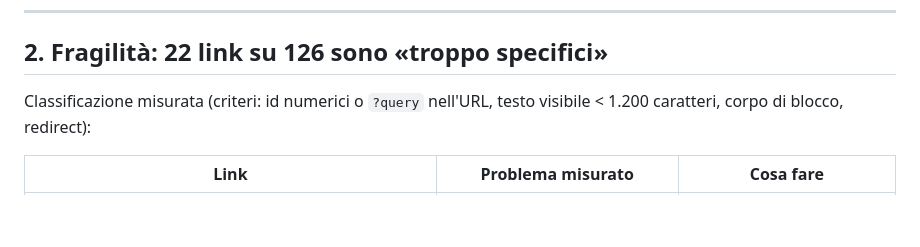
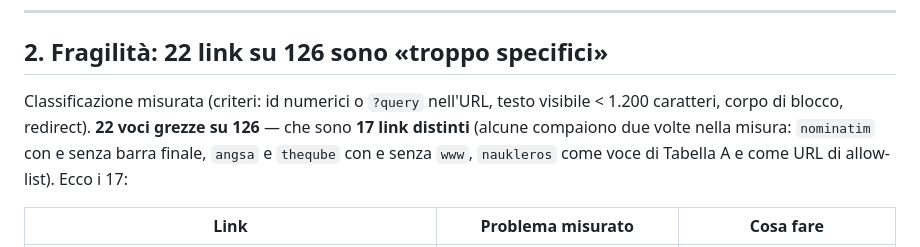
Before and after one commit to lascuolaopensource/trasi, a Markdown page: docs/fonti-e-connettori-kb-double-check.md, the part around the change. Drawn GitHub-style; blank space fills up the shorter version.

Commit message:
docs(kb): double-check — riconcilia i conteggi della fragilità (22 voci grezze = 17 link distinti)

```diff
--- a/docs/fonti-e-connettori-kb-double-check.md
+++ b/docs/fonti-e-connettori-kb-double-check.md
@@ -81,7 +81,9 @@ ASL» — che è la cosa che l'AT deve sapere.
 ## 2. Fragilità: 22 link su 126 sono «troppo specifici»
 
 Classificazione misurata (criteri: id numerici o `?query` nell'URL, testo visibile < 1.200 caratteri, corpo di
-blocco, redirect):
+blocco, redirect). **22 voci grezze su 126** — che sono **17 link distinti** (alcune compaiono due volte nella
+misura: `nominatim` con e senza barra finale, `angsa` e `theqube` con e senza `www`, `naukleros` come voce di
+Tabella A e come URL di allow-list). Ecco i 17:
 
 | Link | Problema misurato | Cosa fare |
 |---|---|---|
```
